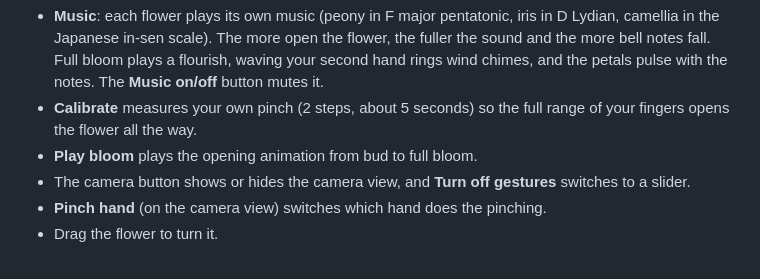
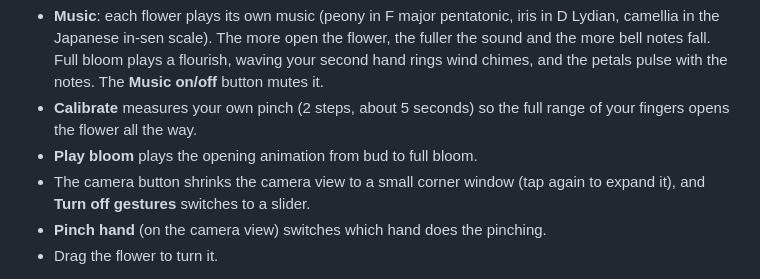
Before and after one commit to newlegna/sonicdraw, a Markdown page: README.md, the part around the change. GitHub-like rendering.

Commit message:
README: describe the shrinking camera view
Co-Authored-By: Claude Opus 5.5 <noreply@anthropic.com>
Claude-Session: https://claude.ai/code/session_01VVpRq4DZi4twW5j3S5dpgA

```diff
--- a/README.md
+++ b/README.md
@@ -9,7 +9,7 @@ An interactive audio-visual drawing application. Draw with your mouse or touch t
 - **Music**: each flower plays its own music (peony in F major pentatonic, iris in D Lydian, camellia in the Japanese in-sen scale). The more open the flower, the fuller the sound and the more bell notes fall. Full bloom plays a flourish, waving your second hand rings wind chimes, and the petals pulse with the notes. The **Music on/off** button mutes it.
 - **Calibrate** measures your own pinch (2 steps, about 5 seconds) so the full range of your fingers opens the flower all the way.
 - **Play bloom** plays the opening animation from bud to full bloom.
-- The camera button shows or hides the camera view, and **Turn off gestures** switches to a slider.
+- The camera button shrinks the camera view to a small corner window (tap again to expand it), and **Turn off gestures** switches to a slider.
 - **Pinch hand** (on the camera view) switches which hand does the pinching.
 - Drag the flower to turn it.
 
```
